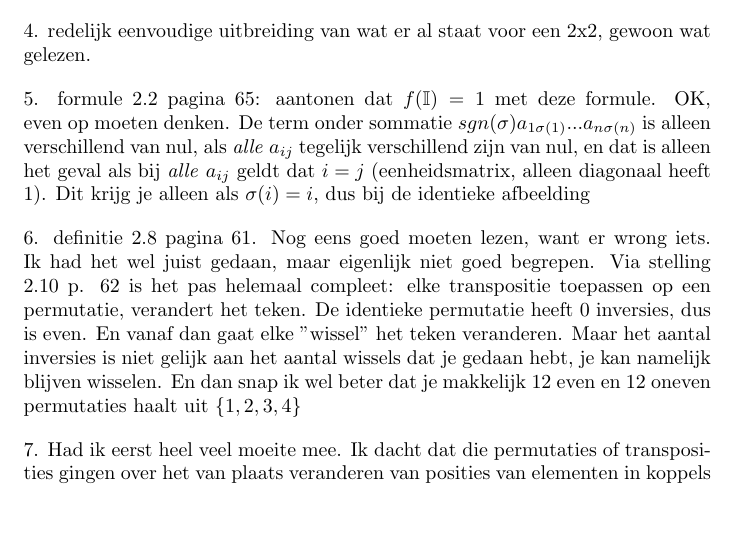
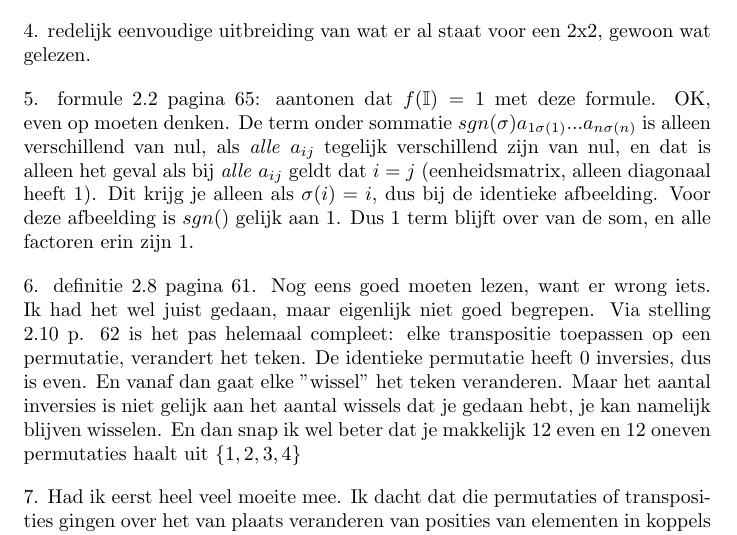
Before and after one commit to rafmeeusen/lineaire_algebra, a LaTeX document (main.tex): part of page 10 of 10, cut so that both start at the same text, the shorter picture padded with empty space. Compiled offline with pdfLaTeX.

Commit message:
Updates from Overleaf

```diff
--- a/main.tex
+++ b/main.tex
@@ -279,7 +279,7 @@ De afleiding toont aan dat de determinantafbeelding uniek is. Maar is de formule
 
 4. redelijk eenvoudige uitbreiding van wat er al staat voor een 2x2, gewoon wat gelezen.
 
-5. formule 2.2 pagina 65: aantonen dat $f(\mathbb{I})=1$ met deze formule. OK, even op moeten denken. De term onder sommatie $sgn(\sigma)a_{1\sigma(1)}...a_{n\sigma(n)}$ is alleen verschillend van nul, als \emph{alle} $a_{ij}$ tegelijk verschillend zijn van nul, en dat is alleen het geval als bij \emph{alle} $a_{ij}$ geldt dat $i=j$ (eenheidsmatrix, alleen diagonaal heeft 1). Dit krijg je alleen als $\sigma(i)=i$, dus bij de identieke afbeelding
+5. formule 2.2 pagina 65: aantonen dat $f(\mathbb{I})=1$ met deze formule. OK, even op moeten denken. De term onder sommatie $sgn(\sigma)a_{1\sigma(1)}...a_{n\sigma(n)}$ is alleen verschillend van nul, als \emph{alle} $a_{ij}$ tegelijk verschillend zijn van nul, en dat is alleen het geval als bij \emph{alle} $a_{ij}$ geldt dat $i=j$ (eenheidsmatrix, alleen diagonaal heeft 1). Dit krijg je alleen als $\sigma(i)=i$, dus bij de identieke afbeelding. Voor deze afbeelding is $sgn()$ gelijk aan 1. Dus 1 term blijft over van de som, en alle factoren erin zijn 1.
 
 6. definitie 2.8 pagina 61. Nog eens goed moeten lezen, want er wrong iets. Ik had het wel juist gedaan, maar eigenlijk niet goed begrepen. Via stelling 2.10 p. 62 is het pas helemaal compleet: elke transpositie toepassen op een permutatie, verandert het teken. De identieke permutatie heeft 0 inversies, dus is even. En vanaf dan gaat elke "wissel" het teken veranderen. Maar het aantal inversies is niet gelijk aan het aantal wissels dat je gedaan hebt, je kan namelijk blijven wisselen. En dan snap ik wel beter dat je makkelijk 12 even en 12 oneven permutaties haalt uit $\{1,2,3,4\}$
 
```
